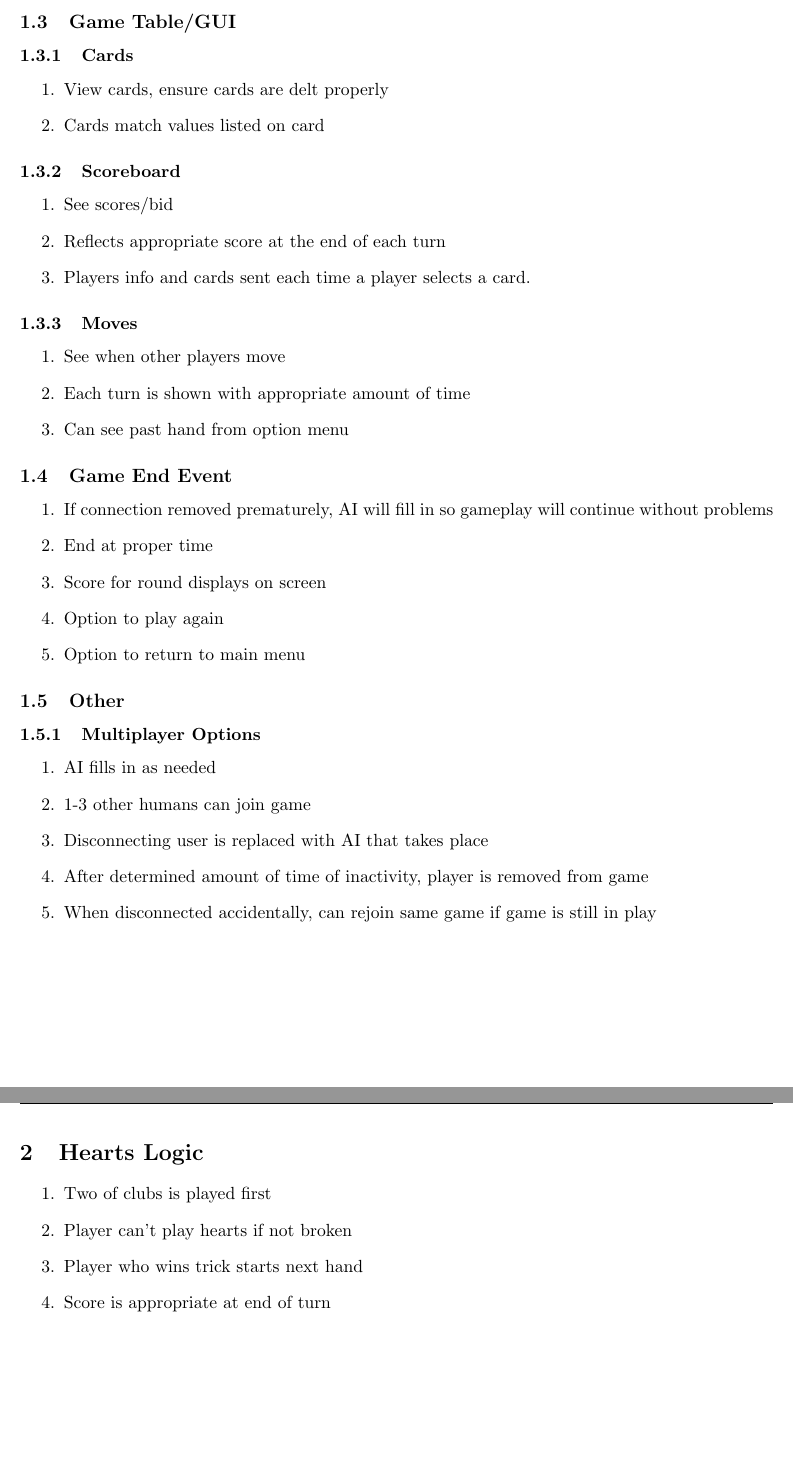
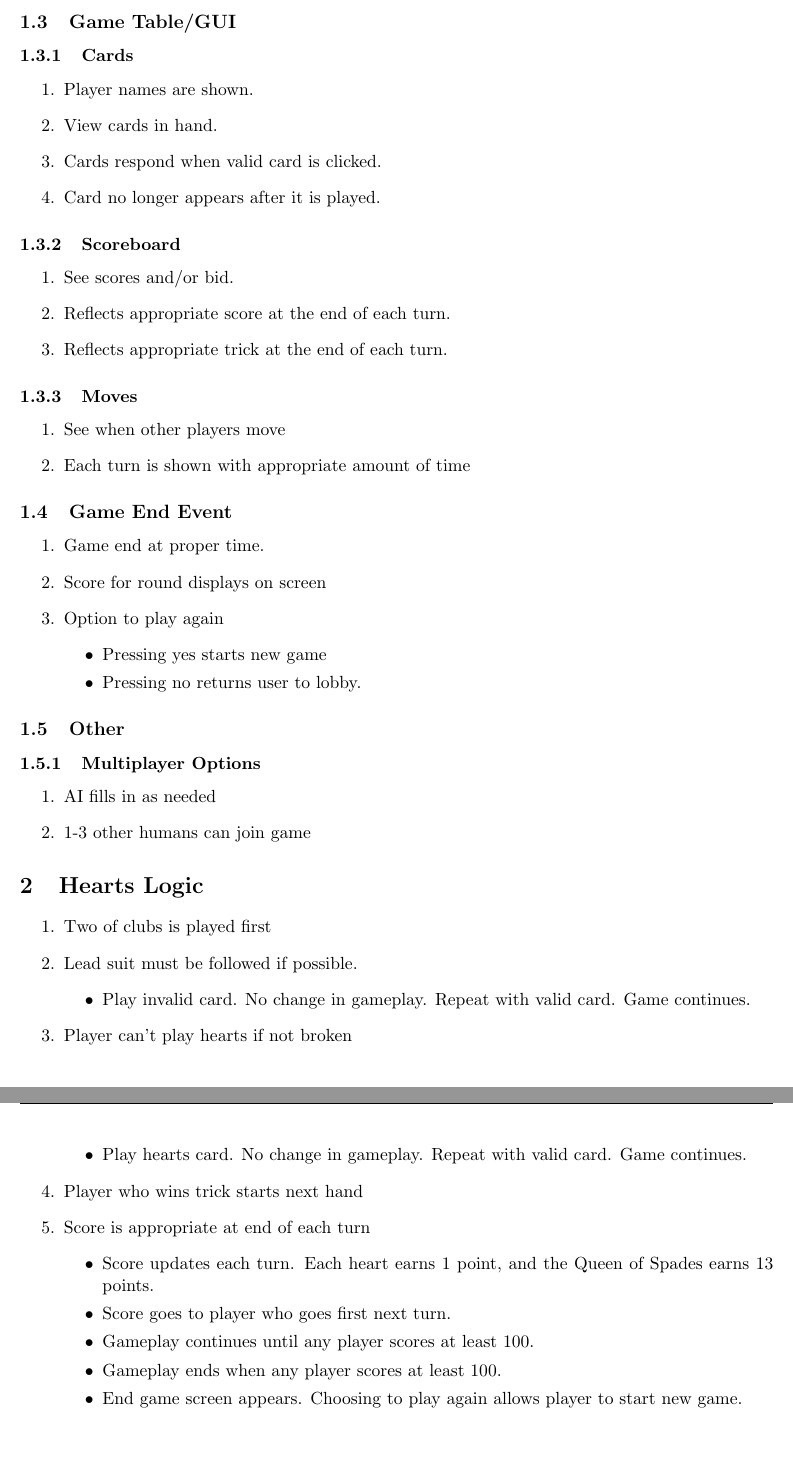
Before and after one commit to trevorjewkes/Kronos, a LaTeX document (Documents/Acceptance_Test_Procedures/Acceptance Test Procedures.tex): two parts of pages 3 and 4 of 4, joined at a grey line, cut so that both start at the same text. Compiled offline with pdfLaTeX.

Commit message:
update ATP

```diff
--- a/Documents/Acceptance_Test_Procedures/Acceptance Test Procedures.tex
+++ b/Documents/Acceptance_Test_Procedures/Acceptance Test Procedures.tex
@@ -87,15 +88,17 @@
 \subsection{Game Table/GUI}
 	\subsubsection{Cards}
 		\begin{enumerate}
-			\item View  cards, ensure cards are delt properly
-			\item Cards match values listed on card
+			\item Player names are shown.
+			\item View  cards in hand.
+			\item Cards respond when valid card is clicked.
+			\item Card no longer appears after it is played.
 		\end{enumerate}
 
 \subsubsection{Scoreboard}
 	\begin{enumerate}
-		\item See scores/bid
-		\item Reflects appropriate score at the end of each turn
-		\item Players info and cards sent each time a player selects a card.
+		\item See scores and/or bid.
+		\item Reflects appropriate score at the end of each turn.
+		\item Reflects appropriate trick at the end of each turn.
 	\end{enumerate}
 
 
@@ -103,16 +106,17 @@
 	\begin{enumerate}
 		\item  See when other players move
 		\item  Each turn is shown with appropriate amount of time
-		\item  Can see past hand from option menu
 	\end{enumerate}
 
 \subsection{Game End Event}
 	\begin{enumerate}
-		\item If connection removed prematurely, AI will fill in so gameplay will continue without problems
-		\item End at proper time
+		\item Game end at proper time.
 		\item Score for round displays on screen
 		\item Option to play again
-		\item Option to return to main menu
+		\begin{itemize}
+			\item Pressing yes starts new game
+			\item Pressing no returns user to lobby.
+		\end{itemize}
 	\end{enumerate}
 
 \subsection{Other}
@@ -120,16 +124,27 @@
 		\begin{enumerate}
 			\item AI fills in as needed
 			\item 1-3 other humans can join game
-			\item Disconnecting user is replaced with AI that takes place
-			\item After determined amount of time of inactivity, player is removed from game
-			\item When disconnected accidentally, can rejoin same game if game is still in play
 		\end{enumerate}
 
 \section{Hearts Logic}
 	\begin{enumerate}
 		\item Two of clubs is played first
+		\item Lead suit must be followed if possible.
+		\begin{itemize}
+			\item Play invalid card.  No change in gameplay.  Repeat with valid card.  Game continues.
+		\end{itemize}
 		\item Player can't play hearts if not broken
+		\begin{itemize}
+			\item Play hearts card.  No change in gameplay.  Repeat with valid card.  Game continues.
+		\end{itemize}
 		\item Player who wins trick starts next hand
-		\item Score is appropriate at end of turn
+		\item Score is appropriate at end of each turn
+		\begin{itemize}
+			\item Score updates each turn. Each heart earns 1 point, and the Queen of Spades earns 13 points.
+			\item Score goes to player who goes first next turn.
+			\item Gameplay continues until any player scores at least 100.
+			\item Gameplay ends when any player scores at least 100.
+			\item End game screen appears.  Choosing to play again allows player to start new game.
+		\end{itemize}
 	\end{enumerate}
 \end{document}
```
Also changed, not shown: Documents/Acceptance_Test_Procedures/Acceptance Test Procedures.pdf, Documents/Acceptance_Test_Procedures/Acceptance Test Procedures.tex (13 more changed lines), 2 other files.
